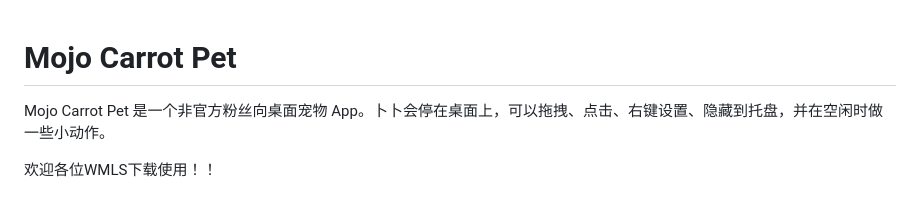
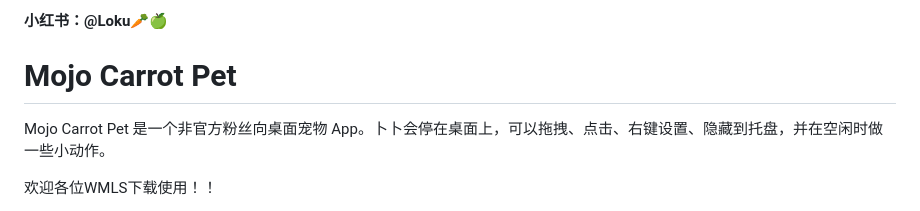
Before and after one commit to Loku1210/mojo-carrot-pet, a Markdown page: README.md, the part around the change. Rendered like a GitHub page.

Commit message:
docs: add Xiaohongshu handle to README top
Co-Authored-By: Claude Opus 4.8 <noreply@anthropic.com>

```diff
--- a/README.md
+++ b/README.md
@@ -1,3 +1,5 @@
+**小红书：@Loku🥕🍏**
+
 # Mojo Carrot Pet
 
 Mojo Carrot Pet 是一个非官方粉丝向桌面宠物 App。卜卜会停在桌面上，可以拖拽、点击、右键设置、隐藏到托盘，并在空闲时做一些小动作。
```
